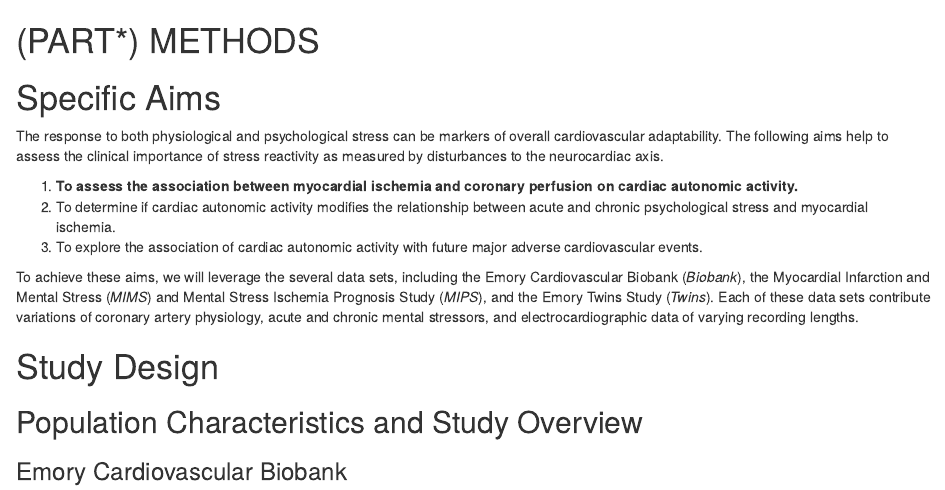
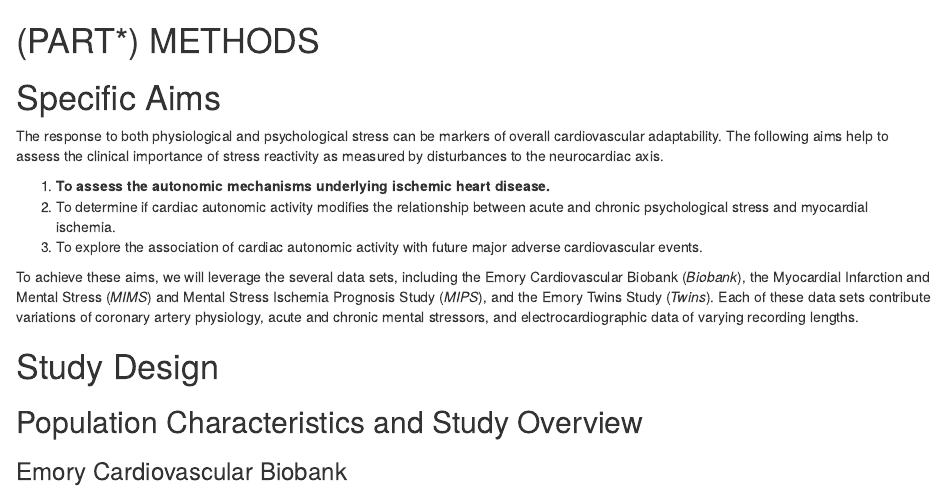
Before and after one commit to shah-in-boots/thesis, an R Markdown document (dissertation/03-methods.Rmd): the page in a window 1100 px wide, from its top. Rendered offline with R 4.5, knitr and Pandoc, with nearby package versions; some code elsewhere in the file could not run offline; common packages that the code uses without loading them are loaded.

Commit message:
reworded aim 1

```diff
--- a/dissertation/03-methods.Rmd
+++ b/dissertation/03-methods.Rmd
@@ -4,7 +4,7 @@
 
 The response to both physiological and psychological stress can be markers of overall cardiovascular adaptability. The following aims help to assess the clinical importance of stress reactivity as measured by disturbances to the neurocardiac axis.
 
-1. **To assess the association between myocardial ischemia and coronary perfusion on cardiac autonomic activity.**
+1. **To assess the autonomic mechanisms underlying ischemic heart disease.**
 1. To determine if cardiac autonomic activity modifies the relationship between acute and chronic psychological stress and myocardial ischemia.
 1. To explore the association of cardiac autonomic activity with future major adverse cardiovascular events.
 
```
